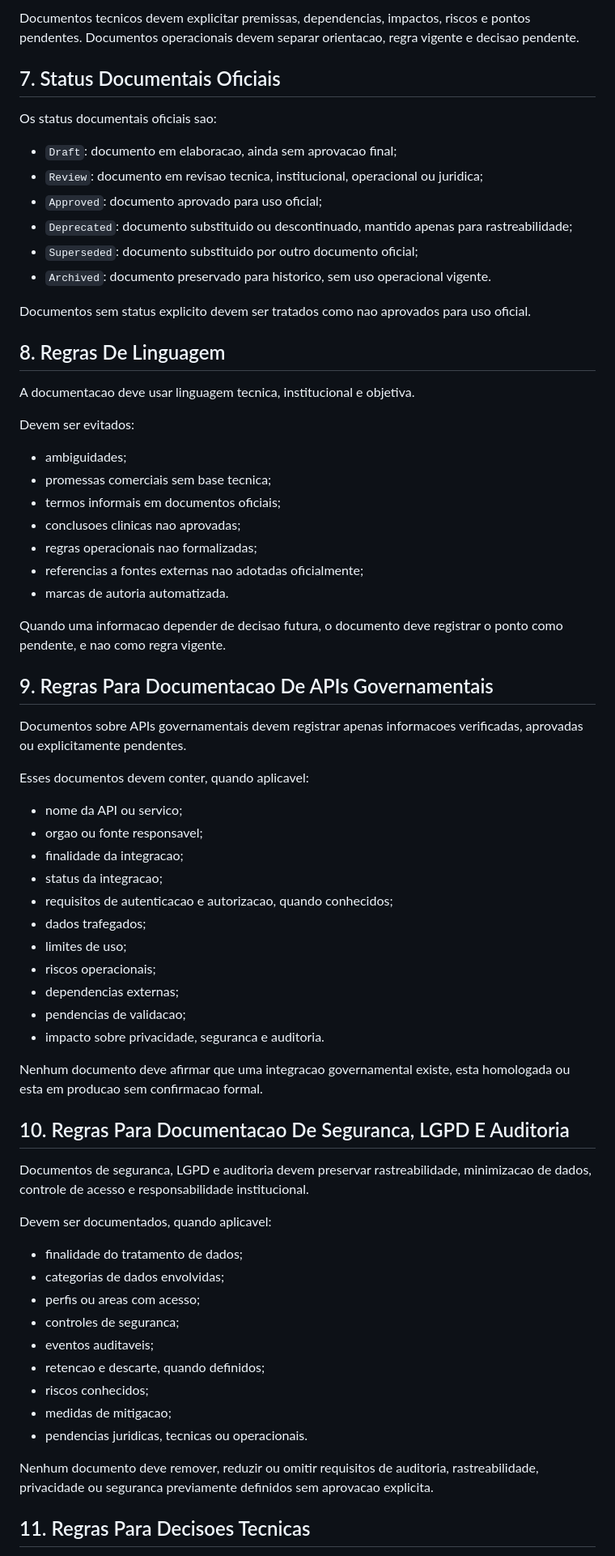
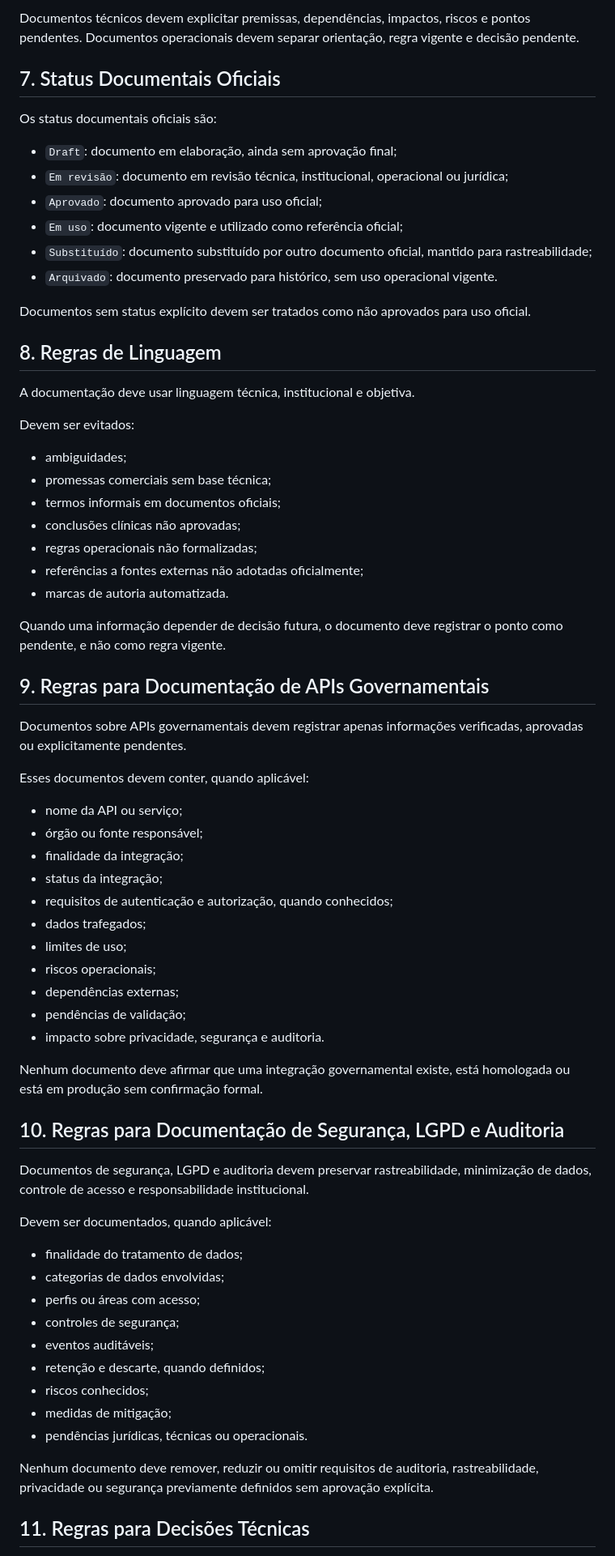
Before and after one commit to assistenciaestudantilpiranhas-crypto/avanca-hospital-caninde, a Markdown page: GSI-DOCUMENTATION-STANDARD.md, the part around one of its changes. Shown at 81% size. GitHub-like rendering.

Commit message:
docs: add GSI ONE documentation standard

```diff
--- a/GSI-DOCUMENTATION-STANDARD.md
+++ b/GSI-DOCUMENTATION-STANDARD.md
@@ -68,72 +68,72 @@ Todo documento oficial deve conter, quando aplicavel:
 
-Documentos tecnicos devem explicitar premissas, dependencias, impactos, riscos e pontos pendentes. Documentos operacionais devem separar orientacao, regra vigente e decisao pendente.
+Documentos técnicos devem explicitar premissas, dependências, impactos, riscos e pontos pendentes. Documentos operacionais devem separar orientação, regra vigente e decisão pendente.
 
 ## 7. Status Documentais Oficiais
 
-Os status documentais oficiais sao:
+Os status documentais oficiais são:
 
-- `Draft`: documento em elaboracao, ainda sem aprovacao final;
-- `Review`: documento em revisao tecnica, institucional, operacional ou juridica;
-- `Approved`: documento aprovado para uso oficial;
-- `Deprecated`: documento substituido ou descontinuado, mantido apenas para rastreabilidade;
-- `Superseded`: documento substituido por outro documento oficial;
-- `Archived`: documento preservado para historico, sem uso operacional vigente.
+- `Draft`: documento em elaboração, ainda sem aprovação final;
+- `Em revisão`: documento em revisão técnica, institucional, operacional ou jurídica;
+- `Aprovado`: documento aprovado para uso oficial;
+- `Em uso`: documento vigente e utilizado como referência oficial;
+- `Substituído`: documento substituído por outro documento oficial, mantido para rastreabilidade;
+- `Arquivado`: documento preservado para histórico, sem uso operacional vigente.
 
-Documentos sem status explicito devem ser tratados como nao aprovados para uso oficial.
+Documentos sem status explícito devem ser tratados como não aprovados para uso oficial.
 
-## 8. Regras De Linguagem
+## 8. Regras de Linguagem
 
-A documentacao deve usar linguagem tecnica, institucional e objetiva.
+A documentação deve usar linguagem técnica, institucional e objetiva.
 
 Devem ser evitados:
 
 - ambiguidades;
-- promessas comerciais sem base tecnica;
+- promessas comerciais sem base técnica;
 - termos informais em documentos oficiais;
-- conclusoes clinicas nao aprovadas;
-- regras operacionais nao formalizadas;
-- referencias a fontes externas nao adotadas oficialmente;
+- conclusões clínicas não aprovadas;
+- regras operacionais não formalizadas;
+- referências a fontes externas não adotadas oficialmente;
 - marcas de autoria automatizada.
 
-Quando uma informacao depender de decisao futura, o documento deve registrar o ponto como pendente, e nao como regra vigente.
+Quando uma informação depender de decisão futura, o documento deve registrar o ponto como pendente, e não como regra vigente.
 
-## 9. Regras Para Documentacao De APIs Governamentais
+## 9. Regras para Documentação de APIs Governamentais
 
-Documentos sobre APIs governamentais devem registrar apenas informacoes verificadas, aprovadas ou explicitamente pendentes.
+Documentos sobre APIs governamentais devem registrar apenas informações verificadas, aprovadas ou explicitamente pendentes.
 
-Esses documentos devem conter, quando aplicavel:
+Esses documentos devem conter, quando aplicável:
 
-- nome da API ou servico;
-- orgao ou fonte responsavel;
-- finalidade da integracao;
-- status da integracao;
-- requisitos de autenticacao e autorizacao, quando conhecidos;
+- nome da API ou serviço;
+- órgão ou fonte responsável;
+- finalidade da integração;
+- status da integração;
+- requisitos de autenticação e autorização, quando conhecidos;
 - dados trafegados;
 - limites de uso;
 - riscos operacionais;
-- dependencias externas;
-- pendencias de validacao;
-- impacto sobre privacidade, seguranca e auditoria.
+- dependências externas;
+- pendências de validação;
+- impacto sobre privacidade, segurança e auditoria.
 
-Nenhum documento deve afirmar que uma integracao governamental existe, esta homologada ou esta em producao sem confirmacao formal.
+Nenhum documento deve afirmar que uma integração governamental existe, está homologada ou está em produção sem confirmação formal.
 
-## 10. Regras Para Documentacao De Seguranca, LGPD E Auditoria
+## 10. Regras para Documentação de Segurança, LGPD e Auditoria
 
-Documentos de seguranca, LGPD e auditoria devem preservar rastreabilidade, minimizacao de dados, controle de acesso e responsabilidade institucional.
+Documentos de segurança, LGPD e auditoria devem preservar rastreabilidade, minimização de dados, controle de acesso e responsabilidade institucional.
 
-Devem ser documentados, quando aplicavel:
+Devem ser documentados, quando aplicável:
 
 - finalidade do tratamento de dados;
 - categorias de dados envolvidas;
-- perfis ou areas com acesso;
-- controles de seguranca;
-- eventos auditaveis;
-- retencao e descarte, quando definidos;
+- perfis ou áreas com acesso;
+- controles de segurança;
+- eventos auditáveis;
+- retenção e descarte, quando definidos;
 - riscos conhecidos;
-- medidas de mitigacao;
-- pendencias juridicas, tecnicas ou operacionais.
+- medidas de mitigação;
+- pendências jurídicas, técnicas ou operacionais.
 
-Nenhum documento deve remover, reduzir ou omitir requisitos de auditoria, rastreabilidade, privacidade ou seguranca previamente definidos sem aprovacao explicita.
+Nenhum documento deve remover, reduzir ou omitir requisitos de auditoria, rastreabilidade, privacidade ou segurança previamente definidos sem aprovação explícita.
 
-## 11. Regras Para Decisoes Tecnicas
+## 11. Regras para Decisões Técnicas
 
```
Also changed, not shown: other parts of GSI-DOCUMENTATION-STANDARD.md (+49 -49 lines).
